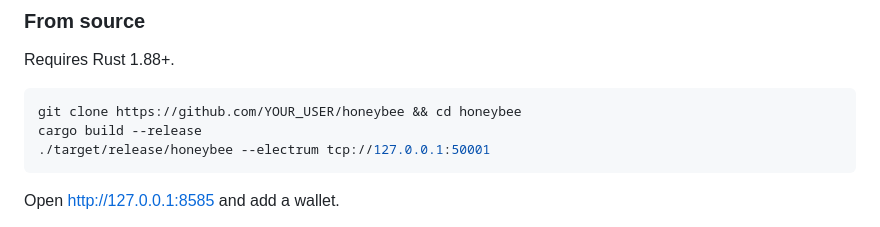
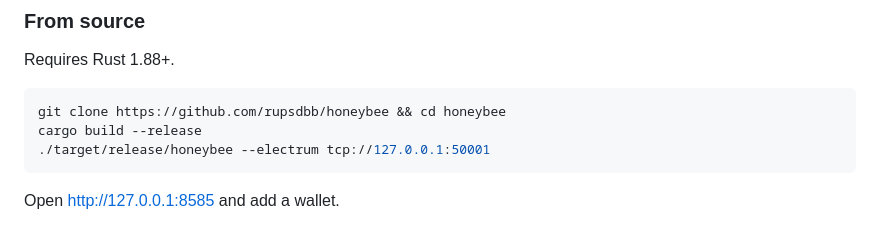
Before and after one commit to rupsdbb/honeybee, a Markdown page: README.md, the part around the change. Drawn GitHub-style.

````diff
--- a/README.md
+++ b/README.md
@@ -45,7 +45,7 @@ requests: the only server Honeybee talks to is the Electrum server you configure
 Requires Rust 1.88+.
 
 ```bash
-git clone https://github.com/YOUR_USER/honeybee && cd honeybee
+git clone https://github.com/rupsdbb/honeybee && cd honeybee
 cargo build --release
 ./target/release/honeybee --electrum tcp://127.0.0.1:50001
 ```
````
